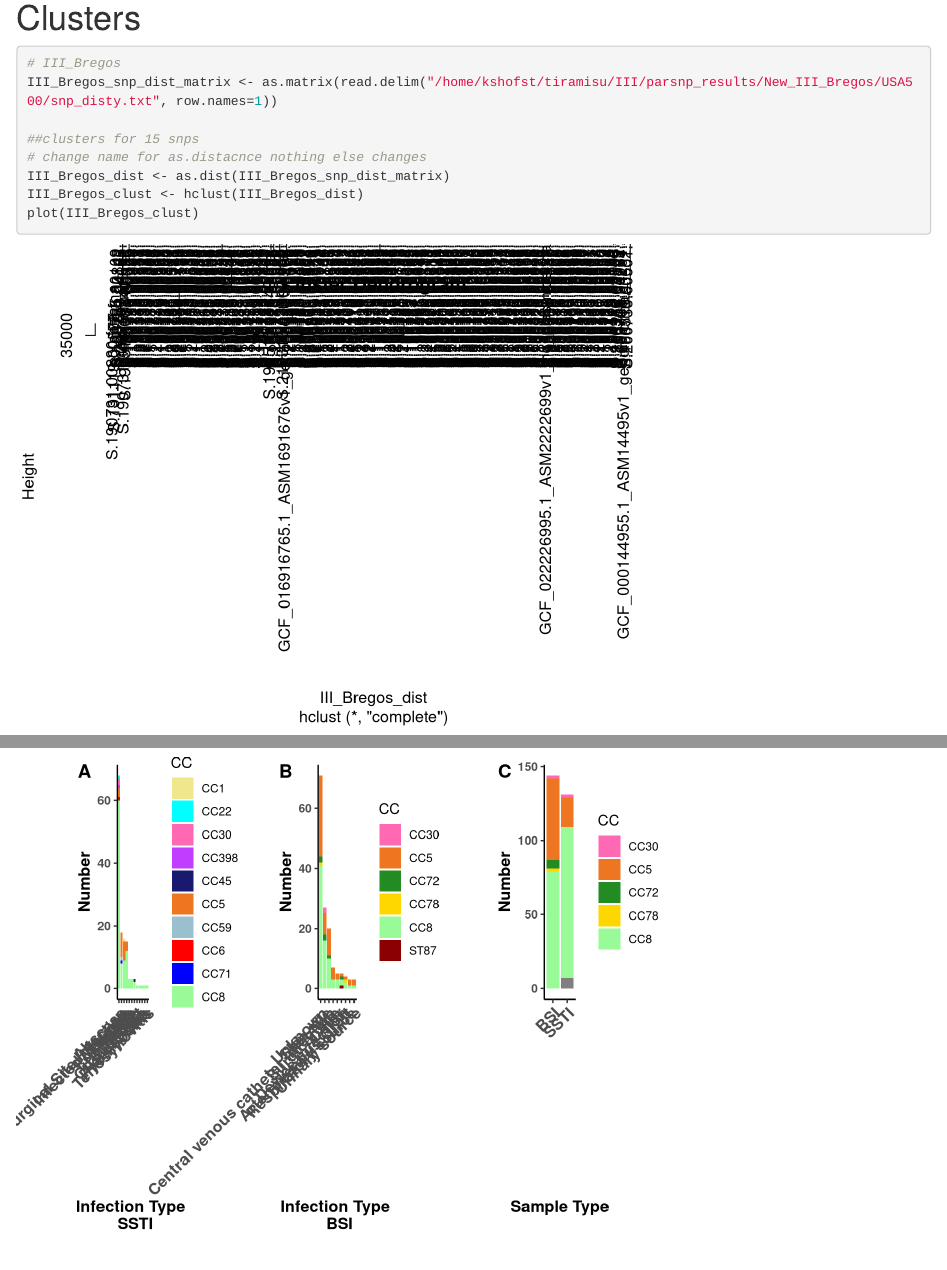
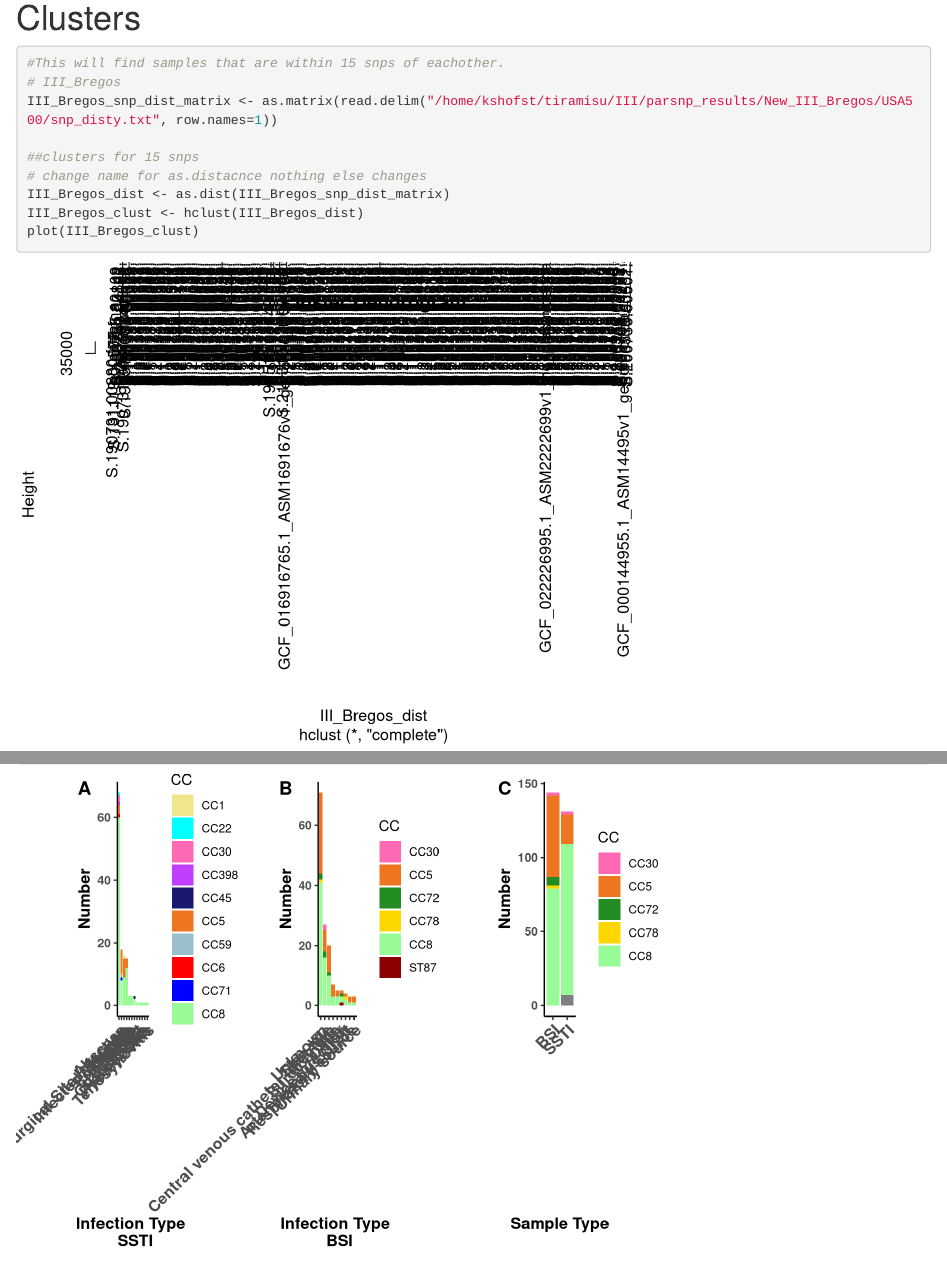
Before and after one commit to hofskatr/SSTI-BSI, an R Markdown document (SSTI_BSI_figures.Rmd): the page in a window 1100 px wide, from 4100 px down, and a second part further down, joined at a grey line. Rendered offline with R 4.5, knitr and Pandoc, with nearby package versions; some code elsewhere in the file could not run offline.

Commit message:
Update SSTI_BSI_figures.Rmd

````diff
--- a/SSTI_BSI_figures.Rmd
+++ b/SSTI_BSI_figures.Rmd
@@ -72,7 +72,7 @@ III_Bregos_tree <- read.tree("/home/kshofst/tiramisu/III/parsnp_results/New_III_
 # Clusters
 
 ```{r}
-
+#This will find samples that are within 15 snps of eachother.
 # III_Bregos
 III_Bregos_snp_dist_matrix <- as.matrix(read.delim("/home/kshofst/tiramisu/III/parsnp_results/New_III_Bregos/USA500/snp_disty.txt", row.names=1))
 
````
Also changed, not shown: SSTI_BSI_figures.Rmd (2 more changed lines).
